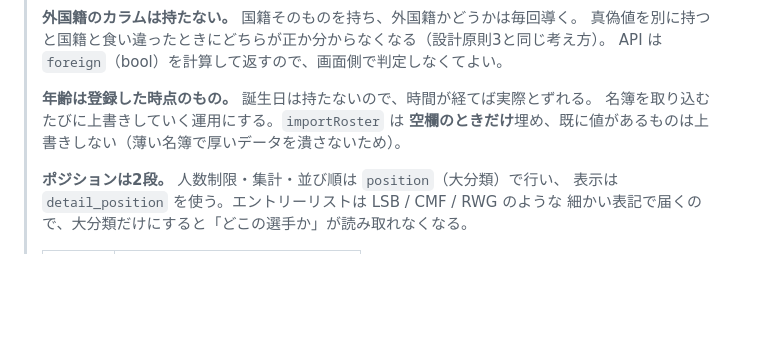
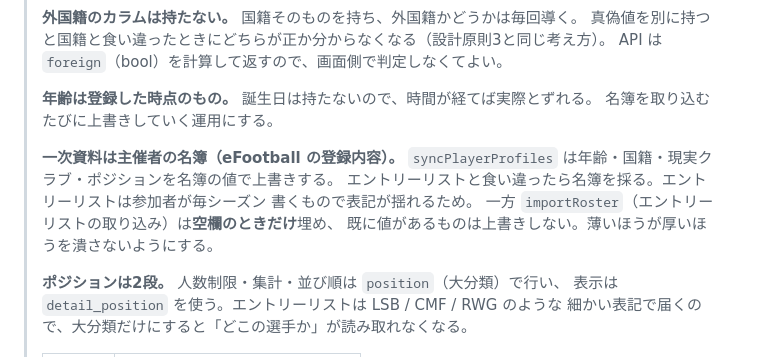
Before and after one commit to hinata082121-gif/GM_League, a Markdown page: SPEC.md, the part around the change. GitHub-like rendering; blank space fills up the shorter version.

```diff
--- a/SPEC.md
+++ b/SPEC.md
@@ -116,8 +116,14 @@ J リーグ選手のみを使用する eFootball の私設大会を運営する
 > API は `foreign`（bool）を計算して返すので、画面側で判定しなくてよい。
 >
 > **年齢は登録した時点のもの。** 誕生日は持たないので、時間が経てば実際とずれる。
-> 名簿を取り込むたびに上書きしていく運用にする。`importRoster` は
-> **空欄のときだけ**埋め、既に値があるものは上書きしない（薄い名簿で厚いデータを潰さないため）。
+> 名簿を取り込むたびに上書きしていく運用にする。
+>
+> **一次資料は主催者の名簿（eFootball の登録内容）。**
+> `syncPlayerProfiles` は年齢・国籍・現実クラブ・ポジションを名簿の値で上書きする。
+> エントリーリストと食い違ったら名簿を採る。エントリーリストは参加者が毎シーズン
+> 書くもので表記が揺れるため。
+> 一方 `importRoster`（エントリーリストの取り込み）は**空欄のときだけ**埋め、
+> 既に値があるものは上書きしない。薄いほうが厚いほうを潰さないようにする。
 >
 > **ポジションは2段。** 人数制限・集計・並び順は `position`（大分類）で行い、
 > 表示は `detail_position` を使う。エントリーリストは LSB / CMF / RWG のような
```
Also changed, not shown: FEATURES.md (+12 -0 lines).
